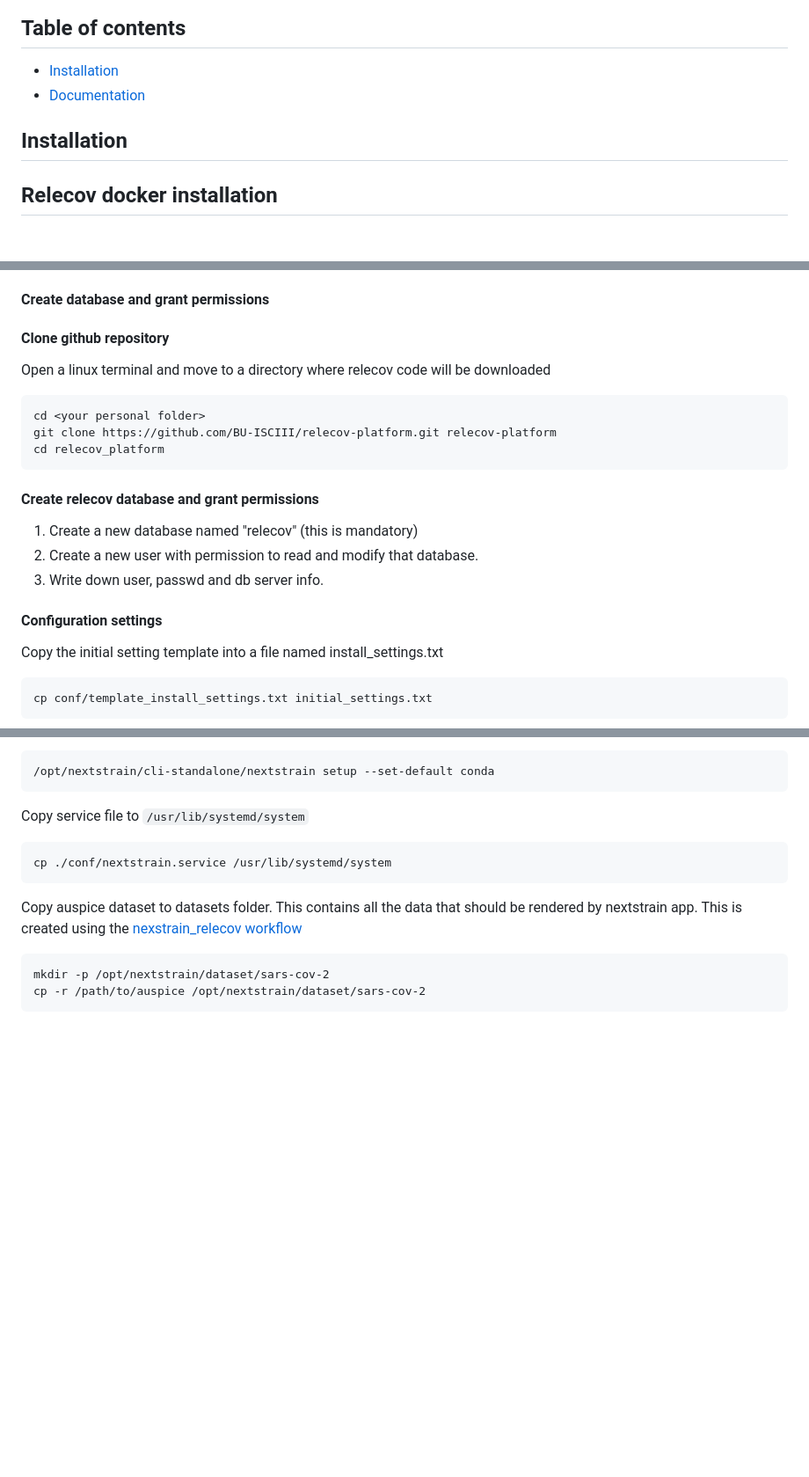
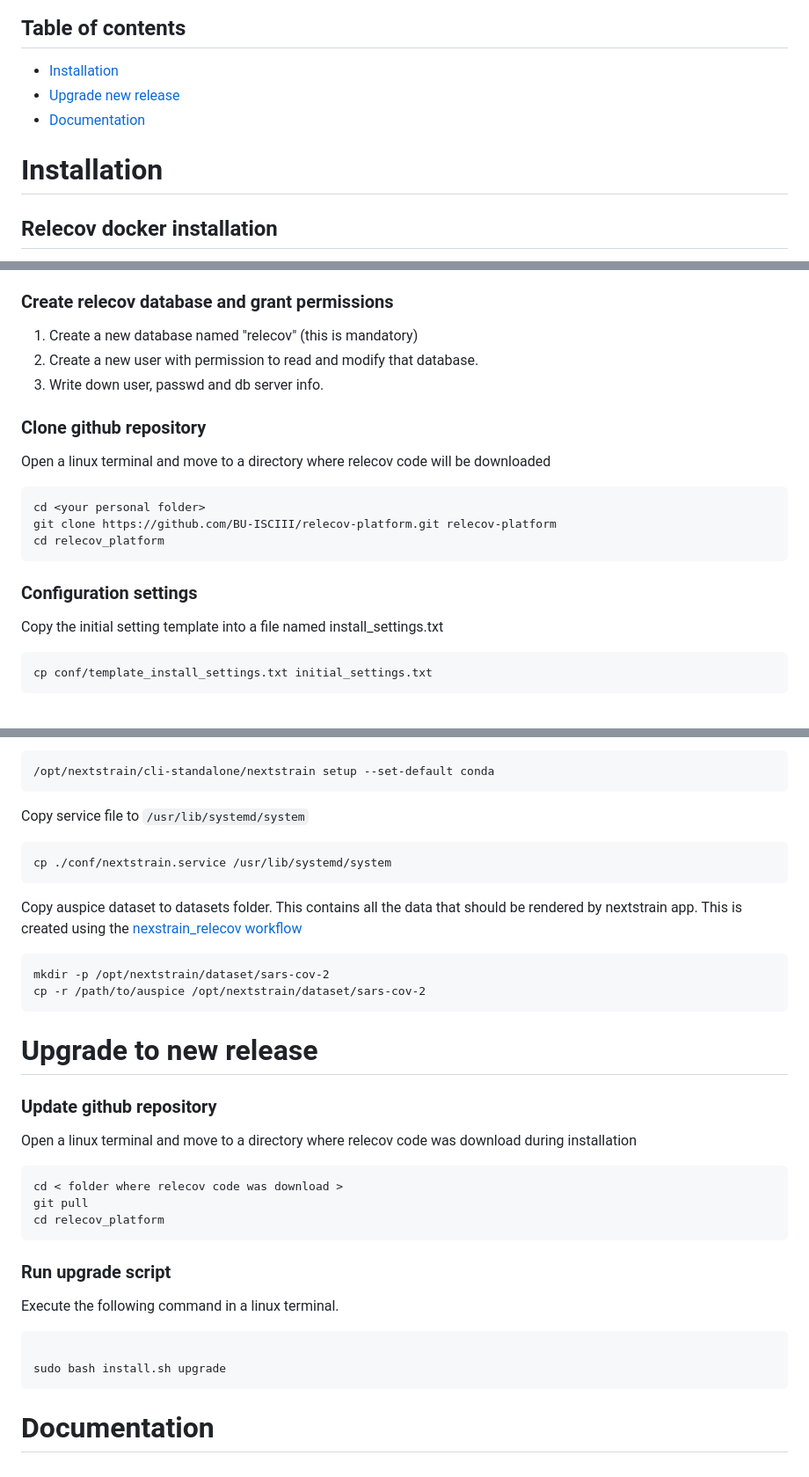
Before and after one commit to BU-ISCIII/relecov-platform, a Markdown page: README.md, 3 parts joined by grey strips. Shown at 88% size. Rendered like a GitHub page; blank space fills up the shorter version.

Commit message:
Including upgrade step in Readme

````diff
--- a/README.md
+++ b/README.md
@@ -10,9 +10,10 @@
 ## Table of contents
 
 * [Installation](#installation)
+* [Upgrade new release](#upgrade-to-new-release)
 * [Documentation](#documentation)
 
-## Installation
+# Installation
 
 ## Relecov docker installation
 
@@ -28,11 +29,14 @@ Before starting the installation check :
      - lsb_release:
      RedHat/CentOS: ```yum install redhat-lsb-core```
 
-#### Create database and grant permissions
+### Create relecov database and grant permissions
+
+1. Create a new database named "relecov" (this is mandatory)
+2. Create a new user with permission to read and modify that database.
+3. Write down user, passwd and db server info.
 
 
-
-#### Clone github repository
+### Clone github repository
 Open a linux terminal and move to a directory where relecov code will be downloaded
 
 ```bash
@@ -41,13 +45,7 @@ git clone https://github.com/BU-ISCIII/relecov-platform.git relecov-platform
 cd relecov_platform
 ```
 
-#### Create relecov database and grant permissions
-
-1. Create a new database named "relecov" (this is mandatory)
-2. Create a new user with permission to read and modify that database.
-3. Write down user, passwd and db server info.
-
-#### Configuration settings
+### Configuration settings
 
 Copy the initial setting template into a file named install_settings.txt
 ```bash
@@ -105,3 +103,25 @@ Copy auspice dataset to datasets folder. This contains all the data that should
 mkdir -p /opt/nextstrain/dataset/sars-cov-2
 cp -r /path/to/auspice /opt/nextstrain/dataset/sars-cov-2
 ```
+
+# Upgrade to new release
+
+### Update github repository
+Open a linux terminal and move to a directory where relecov code was download during installation
+
+```bash
+cd < folder where relecov code was download >
+git pull
+cd relecov_platform
+```
+### Run upgrade script
+
+Execute the following command in a linux terminal.
+
+```bash
+
+sudo bash install.sh upgrade
+```
+
+
+# Documentation
````
